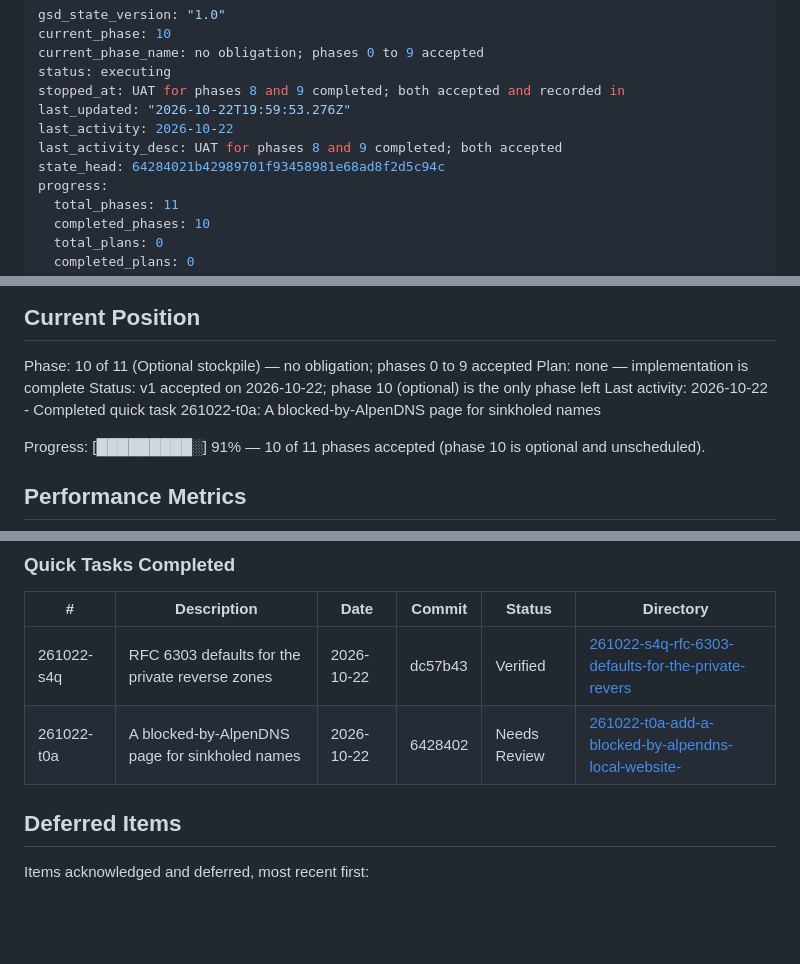
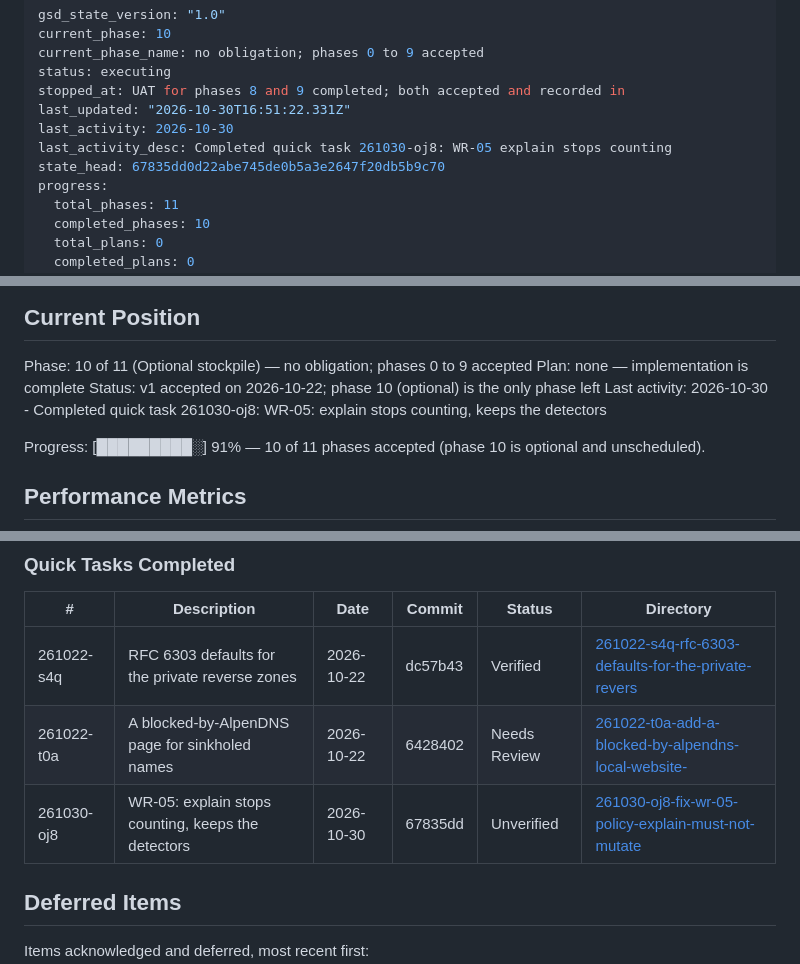
Before and after one commit to florianpunz/AlpenDNS, a Markdown page: .planning/STATE.md, 3 parts joined by grey strips. Rendered like a GitHub page; blank space fills up the shorter version.

Commit message:
docs(quick-261030-oj8): WR-05 explain stops counting, keeps the detectors
Records the quick task: the plan, the summary and the STATE.md row. The
code, tests and doc comments landed in 67835dd as one logical change.

Verification was not run for this task — the quick workflow's section
manifest excluded it — so the STATE.md row says "Unverified" rather than
claiming a check that did not happen. The four definition-of-done commands
were run by hand on the committed tree and are green.

```diff
--- a/.planning/STATE.md
+++ b/.planning/STATE.md
@@ -4,10 +4,10 @@ current_phase: 10
 current_phase_name: no obligation; phases 0 to 9 accepted
 status: executing
 stopped_at: UAT for phases 8 and 9 completed; both accepted and recorded in
-last_updated: "2026-10-22T19:59:53.276Z"
-last_activity: 2026-10-22
-last_activity_desc: UAT for phases 8 and 9 completed; both accepted
-state_head: 64284021b42989701f93458981e68ad8f2d5c94c
+last_updated: "2026-10-30T16:51:22.331Z"
+last_activity: 2026-10-30
+last_activity_desc: Completed quick task 261030-oj8: WR-05 explain stops counting
+state_head: 67835dd0d22abe745de0b5a3e2647f20db5b9c70
 progress:
   total_phases: 11
   completed_phases: 10
@@ -33,7 +33,7 @@ optional stockpile.
 Phase: 10 of 11 (Optional stockpile) — no obligation; phases 0 to 9 accepted
 Plan: none — implementation is complete
 Status: v1 accepted on 2026-10-22; phase 10 (optional) is the only phase left
-Last activity: 2026-10-22 - Completed quick task 261022-t0a: A blocked-by-AlpenDNS page for sinkholed names
+Last activity: 2026-10-30 - Completed quick task 261030-oj8: WR-05: explain stops counting, keeps the detectors
 
 Progress: [█████████░] 91% — 10 of 11 phases accepted (phase 10 is optional and
 unscheduled).
@@ -112,6 +112,7 @@ Recent decisions affecting current work:
 |---|-------------|------|--------|--------|-----------|
 | 261022-s4q | RFC 6303 defaults for the private reverse zones | 2026-10-22 | dc57b43 | Verified | [261022-s4q-rfc-6303-defaults-for-the-private-revers](./quick/261022-s4q-rfc-6303-defaults-for-the-private-revers/) |
 | 261022-t0a | A blocked-by-AlpenDNS page for sinkholed names | 2026-10-22 | 6428402 | Needs Review | [261022-t0a-add-a-blocked-by-alpendns-local-website-](./quick/261022-t0a-add-a-blocked-by-alpendns-local-website-/) |
+| 261030-oj8 | WR-05: explain stops counting, keeps the detectors | 2026-10-30 | 67835dd | Unverified | [261030-oj8-fix-wr-05-policy-explain-must-not-mutate](./quick/261030-oj8-fix-wr-05-policy-explain-must-not-mutate/) |
 
 ## Deferred Items
 
```
Also changed, not shown: 1 other file.
